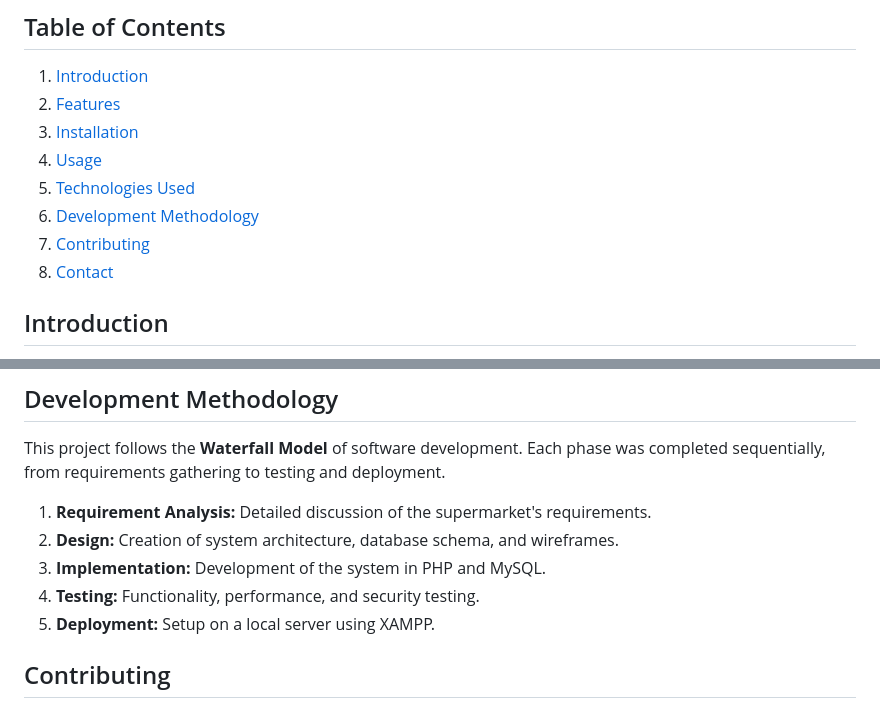
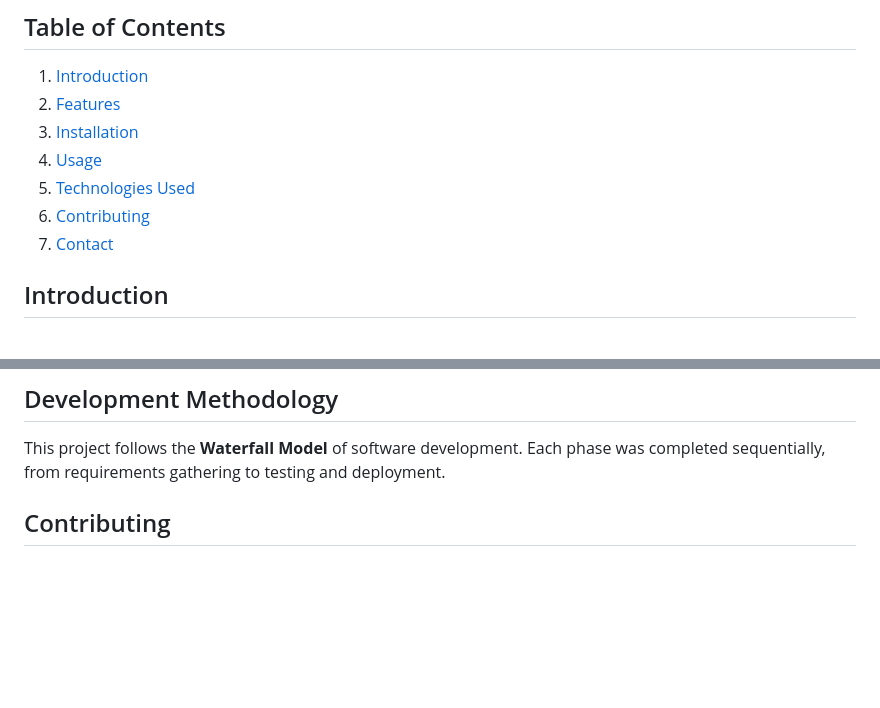
Before and after one commit to OchudhoCham/supermarket, a Markdown page: README.md, 2 parts joined by grey strips. GitHub-like rendering; blank space fills up the shorter version.

```diff
--- a/README.md
+++ b/README.md
@@ -6,9 +6,8 @@
 3. [Installation](#installation)
 4. [Usage](#usage)
 5. [Technologies Used](#technologies-used)
-6. [Development Methodology](#development-methodology)
-7. [Contributing](#contributing)
-9. [Contact](#contact)
+6. [Contributing](#contributing)
+7. [Contact](#contact)
 
 ## Introduction
 This project is a **Supermarket Management System**, developed as my final year graduation project in fulfillment of the requirements for my Bachelor's degree in Computer Science at the University of Juba. The system is designed to automate the operations of a supermarket, including product management, order placement, and payment processing. It features different user roles, such as **Admin**, **Cashier**, and **Customer**, each with its own specific functionality.
@@ -73,12 +72,6 @@ This project is a **Supermarket Management System**, developed as my final year
 ## Development Methodology
 This project follows the **Waterfall Model** of software development. Each phase was completed sequentially, from requirements gathering to testing and deployment.
 
-1. **Requirement Analysis:** Detailed discussion of the supermarket's requirements.
-2. **Design:** Creation of system architecture, database schema, and wireframes.
-3. **Implementation:** Development of the system in PHP and MySQL.
-4. **Testing:** Functionality, performance, and security testing.
-5. **Deployment:** Setup on a local server using XAMPP.
-
 ## Contributing
 This project is open for contributions. If you have any suggestions or would like to improve the system, feel free to open an issue or submit a pull request.
 
```
